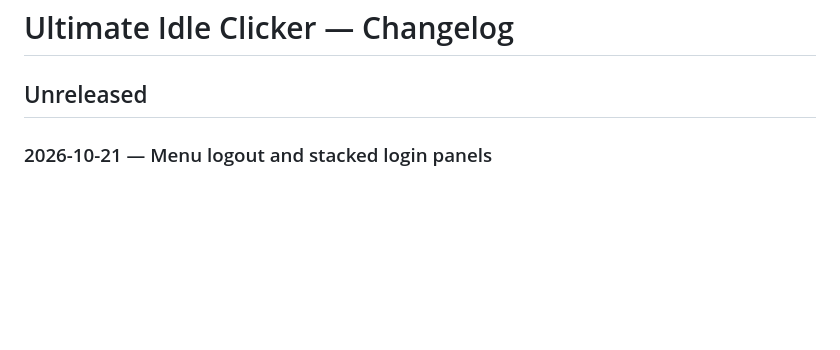
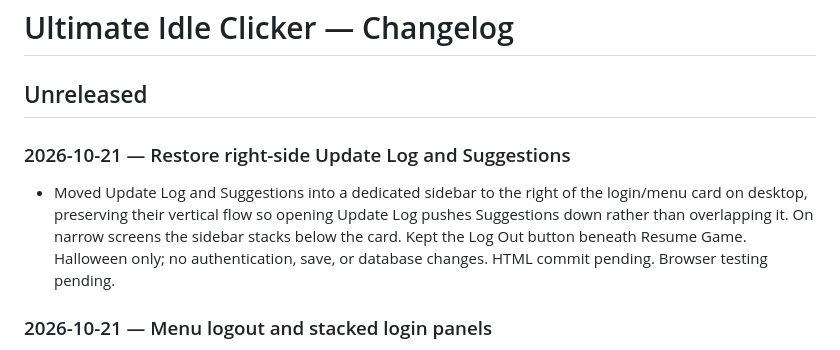
Before and after one commit to 27nelsonc-oss/Ultimate-Idle-Clicker, a Markdown page: CHANGELOG.md, the part around the change. GitHub-like rendering; blank space fills up the shorter version.

Commit message:
Document right-side login sidebar layout

```diff
--- a/CHANGELOG.md
+++ b/CHANGELOG.md
@@ -1,6 +1,9 @@
 # Ultimate Idle Clicker — Changelog
 
 ## Unreleased
+
+### 2026-10-21 — Restore right-side Update Log and Suggestions
+- Moved Update Log and Suggestions into a dedicated sidebar to the right of the login/menu card on desktop, preserving their vertical flow so opening Update Log pushes Suggestions down rather than overlapping it. On narrow screens the sidebar stacks below the card. Kept the Log Out button beneath Resume Game. Halloween only; no authentication, save, or database changes. HTML commit pending. Browser testing pending.
 
 ### 2026-10-21 — Menu logout and stacked login panels
 - Added a Log Out button beneath Resume Game in the signed-in menu, reusing the existing logout handler. Update Log and Suggestions now stack vertically inside the login/menu card, so opening either expands the card and pushes the next section down instead of overlapping it. Halloween only; no auth/save/database changes. HTML commit `67433d1ad098c9feba199ee9798553a5978e0e1a`. Browser testing pending.
```
